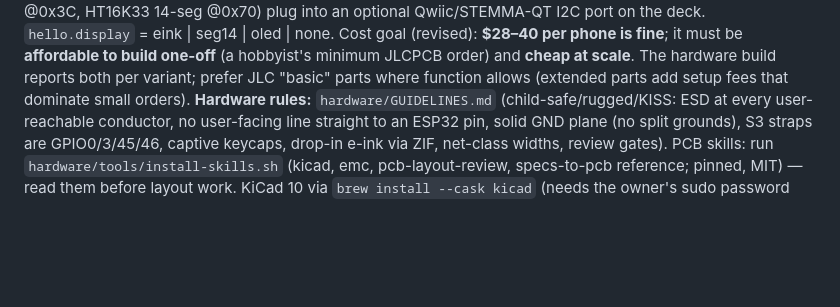
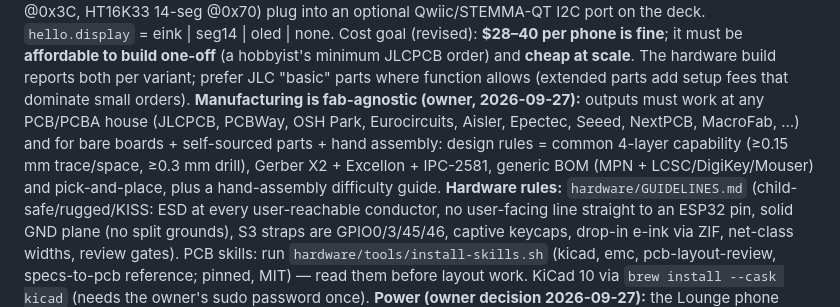
Before and after one commit to Open-Lounge-Phone/open-lounge-phone, a Markdown page: CLAUDE.md, the part around the change. GitHub-like rendering; blank space fills up the shorter version.

Commit message:
Record fab-agnostic manufacturing requirement
Co-Authored-By: Claude Opus 5.5 (1M context) <noreply@anthropic.com>
Claude-Session: https://claude.ai/code/session_01CaSM1U8XR1yRu4Y4kKoLr6

```diff
--- a/CLAUDE.md
+++ b/CLAUDE.md
@@ -21,6 +21,11 @@ the deck. `hello.display` = eink | seg14 | oled | none. Cost goal (revised): **$
 fine**; it must be **affordable to build one-off** (a hobbyist's minimum JLCPCB order) and
 **cheap at scale**. The hardware build reports both per variant; prefer JLC "basic" parts where
 function allows (extended parts add setup fees that dominate small orders).
+**Manufacturing is fab-agnostic (owner, 2026-09-27):** outputs must work at any PCB/PCBA house
+(JLCPCB, PCBWay, OSH Park, Eurocircuits, Aisler, Epectec, Seeed, NextPCB, MacroFab, …) and for
+bare boards + self-sourced parts + hand assembly: design rules = common 4-layer capability
+(≥0.15 mm trace/space, ≥0.3 mm drill), Gerber X2 + Excellon + IPC-2581, generic BOM (MPN +
+LCSC/DigiKey/Mouser) and pick-and-place, plus a hand-assembly difficulty guide.
 **Hardware rules:** `hardware/GUIDELINES.md` (child-safe/rugged/KISS: ESD at every
 user-reachable conductor, no user-facing line straight to an ESP32 pin, solid GND plane (no split
 grounds), S3 straps are GPIO0/3/45/46, captive keycaps, drop-in e-ink via ZIF, net-class widths,
```
